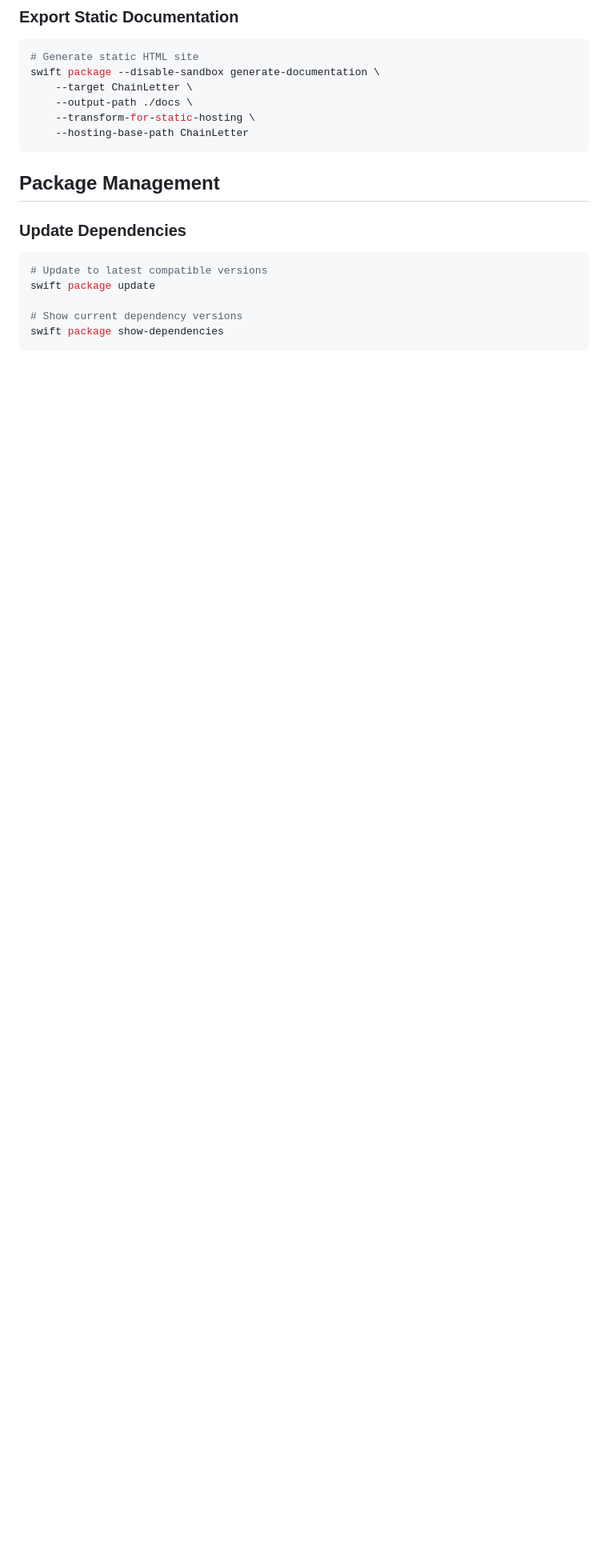
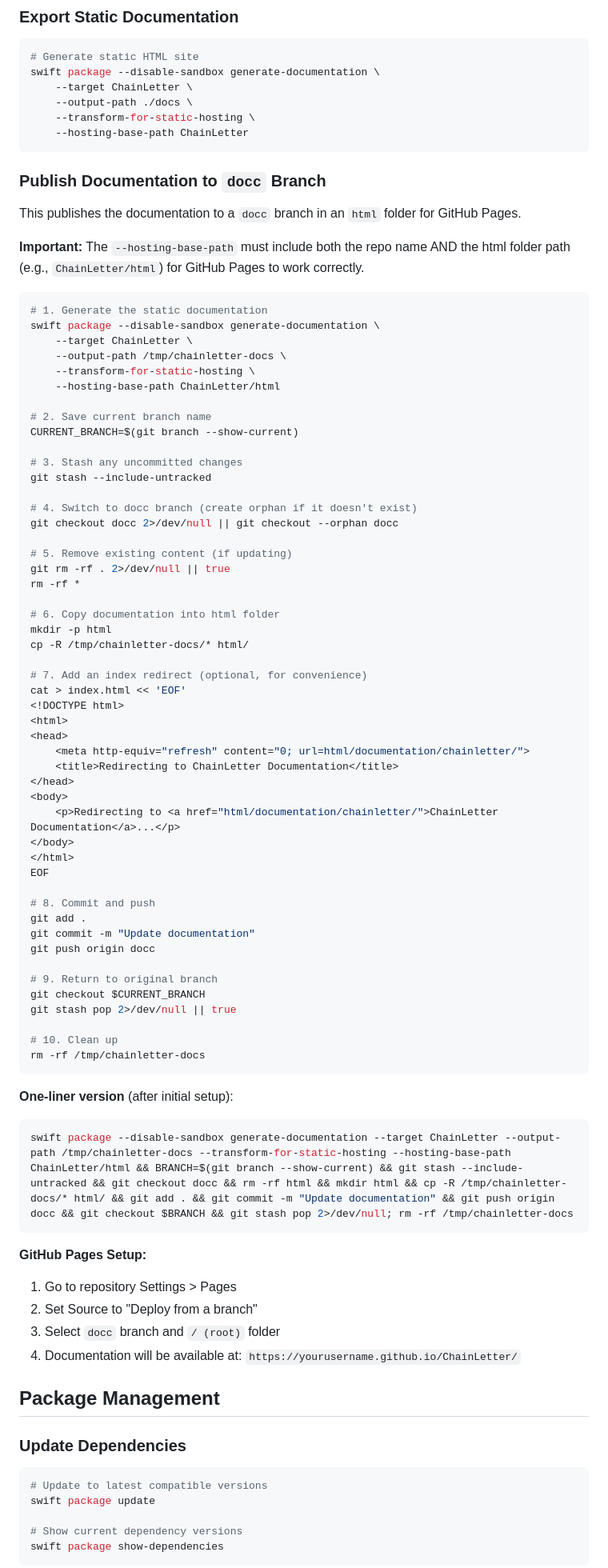
Before and after one commit to AndroidKitKat/ChainLetter, a Markdown page: BUILDING.md, the part around the change. Shown at 80% size. Rendered like a GitHub page; blank space fills up the shorter version.

````diff
--- a/BUILDING.md
+++ b/BUILDING.md
@@ -64,6 +64,77 @@ swift package --disable-sandbox generate-documentation \
     --transform-for-static-hosting \
     --hosting-base-path ChainLetter
 ```
+
+### Publish Documentation to `docc` Branch
+
+This publishes the documentation to a `docc` branch in an `html` folder for GitHub Pages.
+
+**Important:** The `--hosting-base-path` must include both the repo name AND the html folder path (e.g., `ChainLetter/html`) for GitHub Pages to work correctly.
+
+```bash
+# 1. Generate the static documentation
+swift package --disable-sandbox generate-documentation \
+    --target ChainLetter \
+    --output-path /tmp/chainletter-docs \
+    --transform-for-static-hosting \
+    --hosting-base-path ChainLetter/html
+
+# 2. Save current branch name
+CURRENT_BRANCH=$(git branch --show-current)
+
+# 3. Stash any uncommitted changes
+git stash --include-untracked
+
+# 4. Switch to docc branch (create orphan if it doesn't exist)
+git checkout docc 2>/dev/null || git checkout --orphan docc
+
+# 5. Remove existing content (if updating)
+git rm -rf . 2>/dev/null || true
+rm -rf *
+
+# 6. Copy documentation into html folder
+mkdir -p html
+cp -R /tmp/chainletter-docs/* html/
+
+# 7. Add an index redirect (optional, for convenience)
+cat > index.html << 'EOF'
+<!DOCTYPE html>
+<html>
+<head>
+    <meta http-equiv="refresh" content="0; url=html/documentation/chainletter/">
+    <title>Redirecting to ChainLetter Documentation</title>
+</head>
+<body>
+    <p>Redirecting to <a href="html/documentation/chainletter/">ChainLetter Documentation</a>...</p>
+</body>
+</html>
+EOF
+
+# 8. Commit and push
+git add .
+git commit -m "Update documentation"
+git push origin docc
+
+# 9. Return to original branch
+git checkout $CURRENT_BRANCH
+git stash pop 2>/dev/null || true
+
+# 10. Clean up
+rm -rf /tmp/chainletter-docs
+```
+
+**One-liner version** (after initial setup):
+
+```bash
+swift package --disable-sandbox generate-documentation --target ChainLetter --output-path /tmp/chainletter-docs --transform-for-static-hosting --hosting-base-path ChainLetter/html && BRANCH=$(git branch --show-current) && git stash --include-untracked && git checkout docc && rm -rf html && mkdir html && cp -R /tmp/chainletter-docs/* html/ && git add . && git commit -m "Update documentation" && git push origin docc && git checkout $BRANCH && git stash pop 2>/dev/null; rm -rf /tmp/chainletter-docs
+```
+
+**GitHub Pages Setup:**
+
+1. Go to repository Settings > Pages
+2. Set Source to "Deploy from a branch"
+3. Select `docc` branch and `/ (root)` folder
+4. Documentation will be available at: `https://yourusername.github.io/ChainLetter/`
 
 ## Package Management
 
````
Also changed, not shown: README.md (+1 -1 lines).
